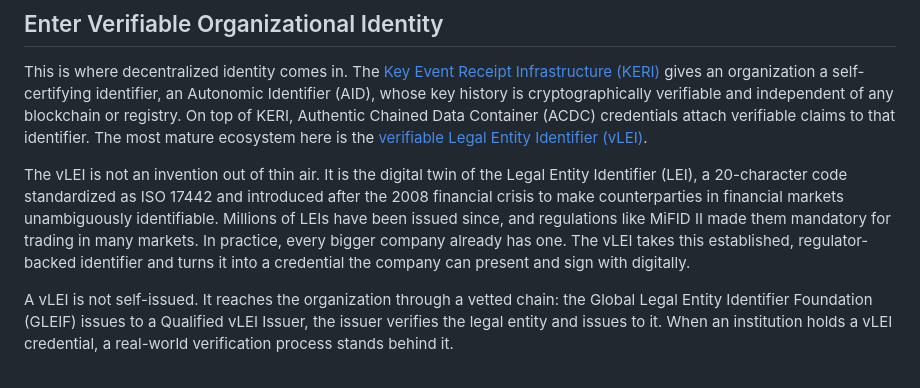
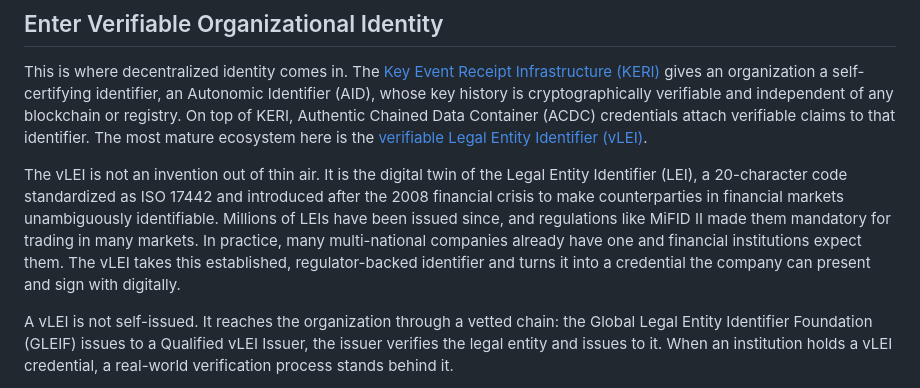
Before and after one commit to UVerify-io/uverify-discovery, a Markdown page: content/blog/blockchain-and-identity.md, the part around the change. Drawn GitHub-style.

Commit message:
chore: change wording in latest blog post

```diff
--- a/content/blog/blockchain-and-identity.md
+++ b/content/blog/blockchain-and-identity.md
@@ -27,7 +27,7 @@ The classic workaround is publishing the official address somewhere off-chain, o
 
 This is where decentralized identity comes in. The [Key Event Receipt Infrastructure (KERI)](https://keri.one/) gives an organization a self-certifying identifier, an Autonomic Identifier (AID), whose key history is cryptographically verifiable and independent of any blockchain or registry. On top of KERI, Authentic Chained Data Container (ACDC) credentials attach verifiable claims to that identifier. The most mature ecosystem here is the [verifiable Legal Entity Identifier (vLEI)](https://www.gleif.org/en/vlei/introducing-the-verifiable-lei-vlei).
 
-The vLEI is not an invention out of thin air. It is the digital twin of the Legal Entity Identifier (LEI), a 20-character code standardized as ISO 17442 and introduced after the 2008 financial crisis to make counterparties in financial markets unambiguously identifiable. Millions of LEIs have been issued since, and regulations like MiFID II made them mandatory for trading in many markets. In practice, every bigger company already has one. The vLEI takes this established, regulator-backed identifier and turns it into a credential the company can present and sign with digitally.
+The vLEI is not an invention out of thin air. It is the digital twin of the Legal Entity Identifier (LEI), a 20-character code standardized as ISO 17442 and introduced after the 2008 financial crisis to make counterparties in financial markets unambiguously identifiable. Millions of LEIs have been issued since, and regulations like MiFID II made them mandatory for trading in many markets. In practice, many multi-national companies already have one and financial institutions expect them. The vLEI takes this established, regulator-backed identifier and turns it into a credential the company can present and sign with digitally.
 
 A vLEI is not self-issued. It reaches the organization through a vetted chain: the Global Legal Entity Identifier Foundation (GLEIF) issues to a Qualified vLEI Issuer, the issuer verifies the legal entity and issues to it. When an institution holds a vLEI credential, a real-world verification process stands behind it.
 
```
